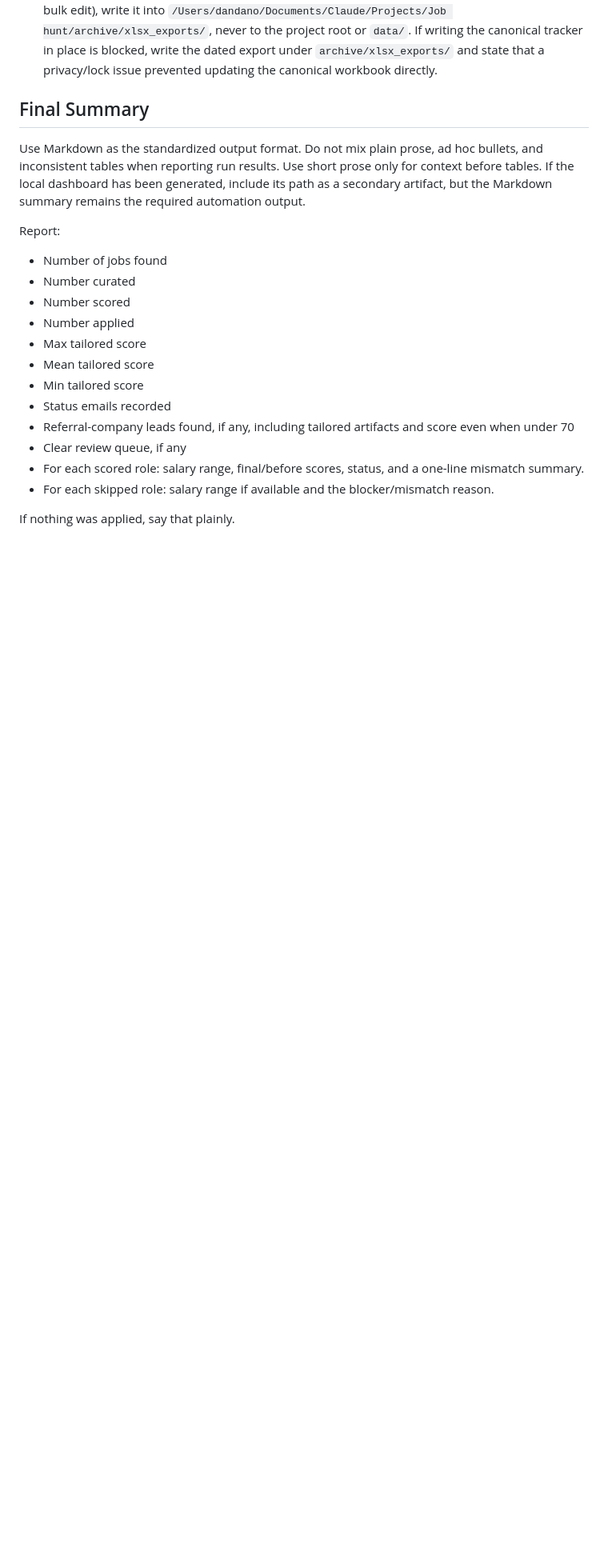
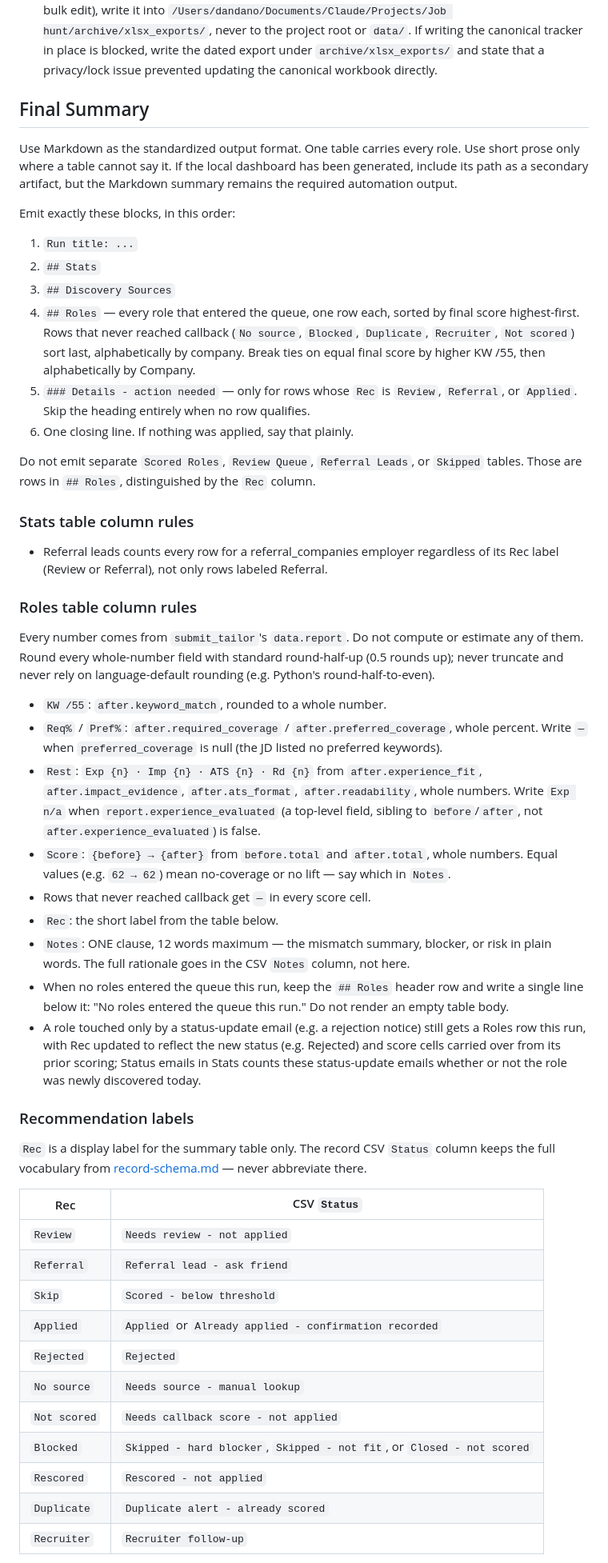
Before and after one commit to thedandano/callback, a Markdown page: skills/auto-job-apply/SKILL.md, the part around one of its changes. Shown at 80% size. Rendered like a GitHub page; blank space fills up the shorter version.

```diff
--- a/skills/auto-job-apply/SKILL.md
+++ b/skills/auto-job-apply/SKILL.md
@@ -175,21 +175,52 @@ Use the durable job search ledger for unemployment-reportable contacts:
 
 ## Final Summary
 
-Use Markdown as the standardized output format. Do not mix plain prose, ad hoc bullets, and inconsistent tables when reporting run results. Use short prose only for context before tables. If the local dashboard has been generated, include its path as a secondary artifact, but the Markdown summary remains the required automation output.
+Use Markdown as the standardized output format. One table carries every role. Use short prose only where a table cannot say it. If the local dashboard has been generated, include its path as a secondary artifact, but the Markdown summary remains the required automation output.
 
-Report:
+Emit exactly these blocks, in this order:
 
-- Number of jobs found
-- Number curated
-- Number scored
-- Number applied
-- Max tailored score
-- Mean tailored score
-- Min tailored score
-- Status emails recorded
-- Referral-company leads found, if any, including tailored artifacts and score even when under 70
-- Clear review queue, if any
-- For each scored role: salary range, final/before scores, status, and a one-line mismatch summary.
-- For each skipped role: salary range if available and the blocker/mismatch reason.
+1. `Run title: ...`
+2. `## Stats`
+3. `## Discovery Sources`
+4. `## Roles` — every role that entered the queue, one row each, sorted by final score highest-first. Rows that never reached callback (`No source`, `Blocked`, `Duplicate`, `Recruiter`, `Not scored`) sort last, alphabetically by company. Break ties on equal final score by higher KW /55, then alphabetically by Company.
+5. `### Details - action needed` — only for rows whose `Rec` is `Review`, `Referral`, or `Applied`. Skip the heading entirely when no row qualifies.
+6. One closing line. If nothing was applied, say that plainly.
 
-If nothing was applied, say that plainly.
+Do not emit separate `Scored Roles`, `Review Queue`, `Referral Leads`, or `Skipped` tables. Those are rows in `## Roles`, distinguished by the `Rec` column.
+
+### Stats table column rules
+
+- Referral leads counts every row for a referral_companies employer regardless of its Rec label (Review or Referral), not only rows labeled Referral.
+
+### Roles table column rules
+
+Every number comes from `submit_tailor`'s `data.report`. Do not compute or estimate any of them. Round every whole-number field with standard round-half-up (0.5 rounds up); never truncate and never rely on language-default rounding (e.g. Python's round-half-to-even).
+
+- `KW /55`: `after.keyword_match`, rounded to a whole number.
+- `Req%` / `Pref%`: `after.required_coverage` / `after.preferred_coverage`, whole percent. Write `—` when `preferred_coverage` is null (the JD listed no preferred keywords).
+- `Rest`: `Exp {n} · Imp {n} · ATS {n} · Rd {n}` from `after.experience_fit`, `after.impact_evidence`, `after.ats_format`, `after.readability`, whole numbers. Write `Exp n/a` when `report.experience_evaluated` (a top-level field, sibling to `before`/`after`, not `after.experience_evaluated`) is false.
+- `Score`: `{before} → {after}` from `before.total` and `after.total`, whole numbers. Equal values (e.g. `62 → 62`) mean no-coverage or no lift — say which in `Notes`.
+- Rows that never reached callback get `—` in every score cell.
+- `Rec`: the short label from the table below.
+- `Notes`: ONE clause, 12 words maximum — the mismatch summary, blocker, or risk in plain words. The full rationale goes in the CSV `Notes` column, not here.
+- When no roles entered the queue this run, keep the `## Roles` header row and write a single line below it: "No roles entered the queue this run." Do not render an empty table body.
+- A role touched only by a status-update email (e.g. a rejection notice) still gets a Roles row this run, with Rec updated to reflect the new status (e.g. Rejected) and score cells carried over from its prior scoring; Status emails in Stats counts these status-update emails whether or not the role was newly discovered today.
+
+### Recommendation labels
+
+`Rec` is a display label for the summary table only. The record CSV `Status` column keeps the full vocabulary from [record-schema.md](references/record-schema.md) — never abbreviate there.
+
+| Rec | CSV `Status` |
+| --- | --- |
+| `Review` | `Needs review - not applied` |
+| `Referral` | `Referral lead - ask friend` |
+| `Skip` | `Scored - below threshold` |
+| `Applied` | `Applied` or `Already applied - confirmation recorded` |
+| `Rejected` | `Rejected` |
+| `No source` | `Needs source - manual lookup` |
+| `Not scored` | `Needs callback score - not applied` |
+| `Blocked` | `Skipped - hard blocker`, `Skipped - not fit`, or `Closed - not scored` |
+| `Rescored` | `Rescored - not applied` |
+| `Duplicate` | `Duplicate alert - already scored` |
+| `Recruiter` | `Recruiter follow-up` |
+
```
Also changed, not shown: other parts of skills/auto-job-apply/SKILL.md (+29 -16 lines), 1 other file.
